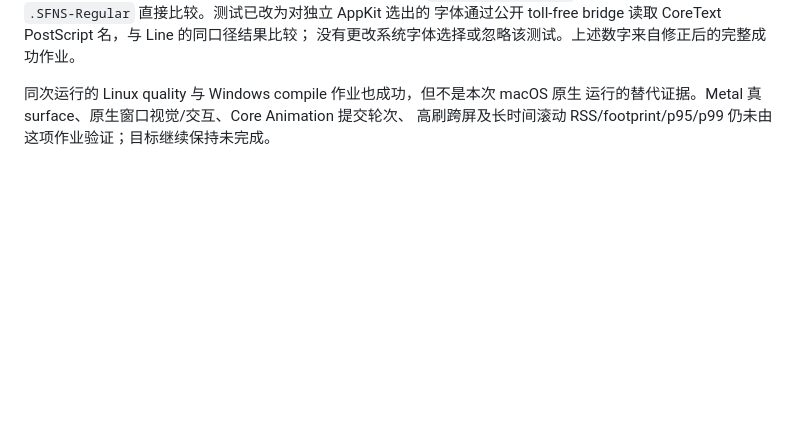
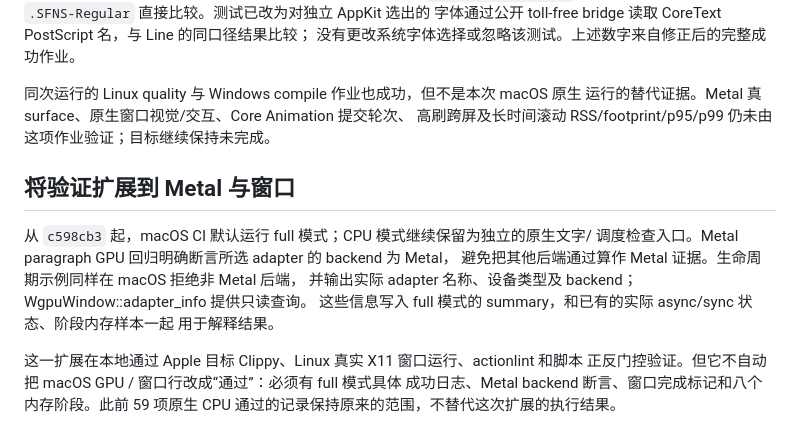
Before and after one commit to SunDoge/plico, a Markdown page: docs/macos-mygo.md, the part around the change. Drawn GitHub-style; blank space fills up the shorter version.

Commit message:
docs(macos): describe Metal native verification scope and adapter evidence

```diff
--- a/docs/macos-mygo.md
+++ b/docs/macos-mygo.md
@@ -731,3 +731,17 @@ worker 单槽/QoS、frame pacing、drawable 等待调度和标题栏纯策略七
 同次运行的 Linux quality 与 Windows compile 作业也成功，但不是本次 macOS 原生
 运行的替代证据。Metal 真 surface、原生窗口视觉/交互、Core Animation 提交轮次、
 高刷跨屏及长时间滚动 RSS/footprint/p95/p99 仍未由这项作业验证；目标继续保持未完成。
+
+## 将验证扩展到 Metal 与窗口
+
+从 `c598cb3` 起，macOS CI 默认运行 full 模式；CPU 模式继续保留为独立的原生文字/
+调度检查入口。Metal paragraph GPU 回归明确断言所选 adapter 的 backend 为 Metal，
+避免把其他后端通过算作 Metal 证据。生命周期示例同样在 macOS 拒绝非 Metal 后端，
+并输出实际 adapter 名称、设备类型及 backend；WgpuWindow::adapter_info 提供只读查询。
+这些信息写入 full 模式的 summary，和已有的实际 async/sync 状态、阶段内存样本一起
+用于解释结果。
+
+这一扩展在本地通过 Apple 目标 Clippy、Linux 真实 X11 窗口运行、actionlint 和脚本
+正反门控验证。但它不自动把 macOS GPU / 窗口行改成“通过”：必须有 full 模式具体
+成功日志、Metal backend 断言、窗口完成标记和八个内存阶段。此前 59 项原生 CPU
+通过的记录保持原来的范围，不替代这次扩展的执行结果。
```
